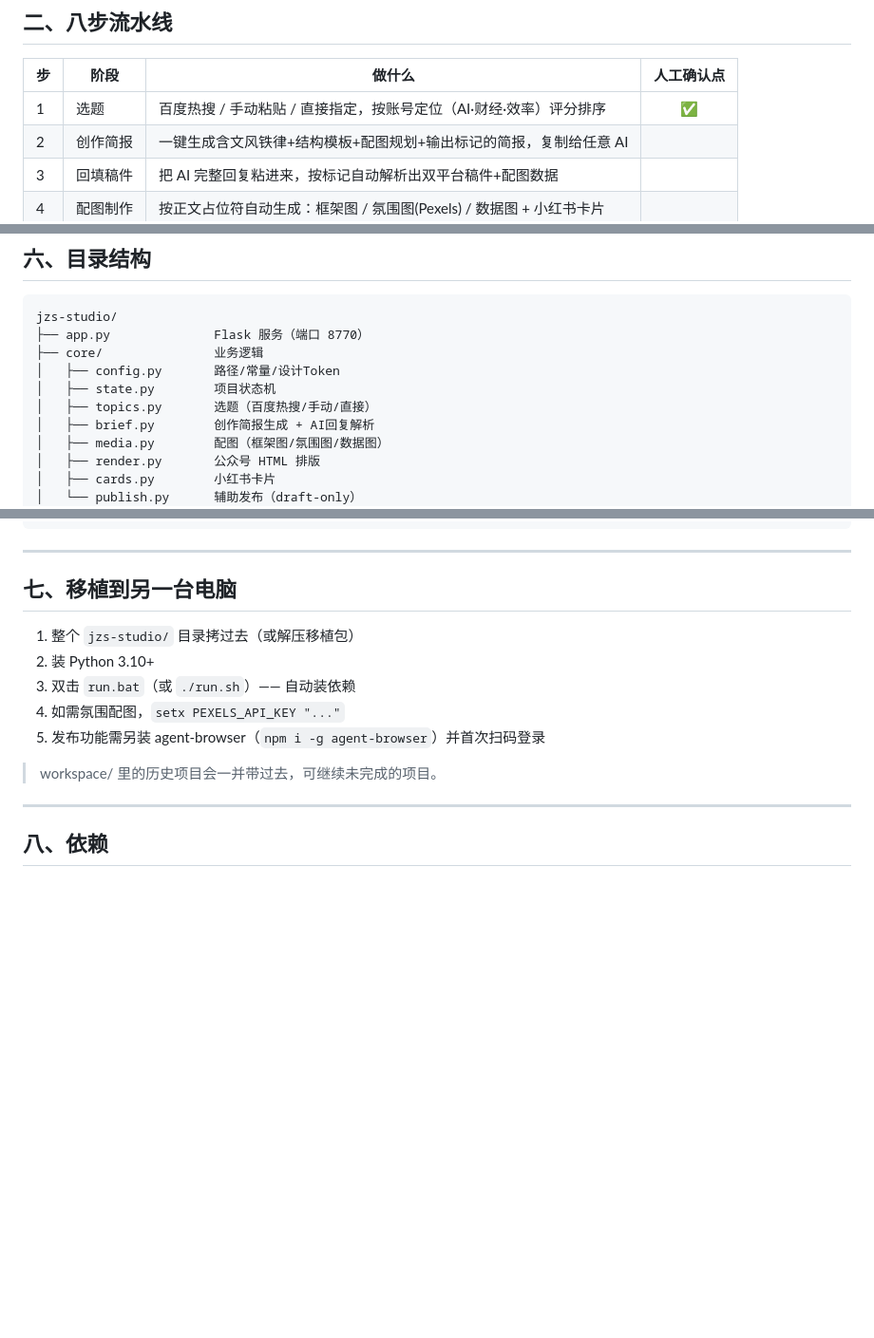
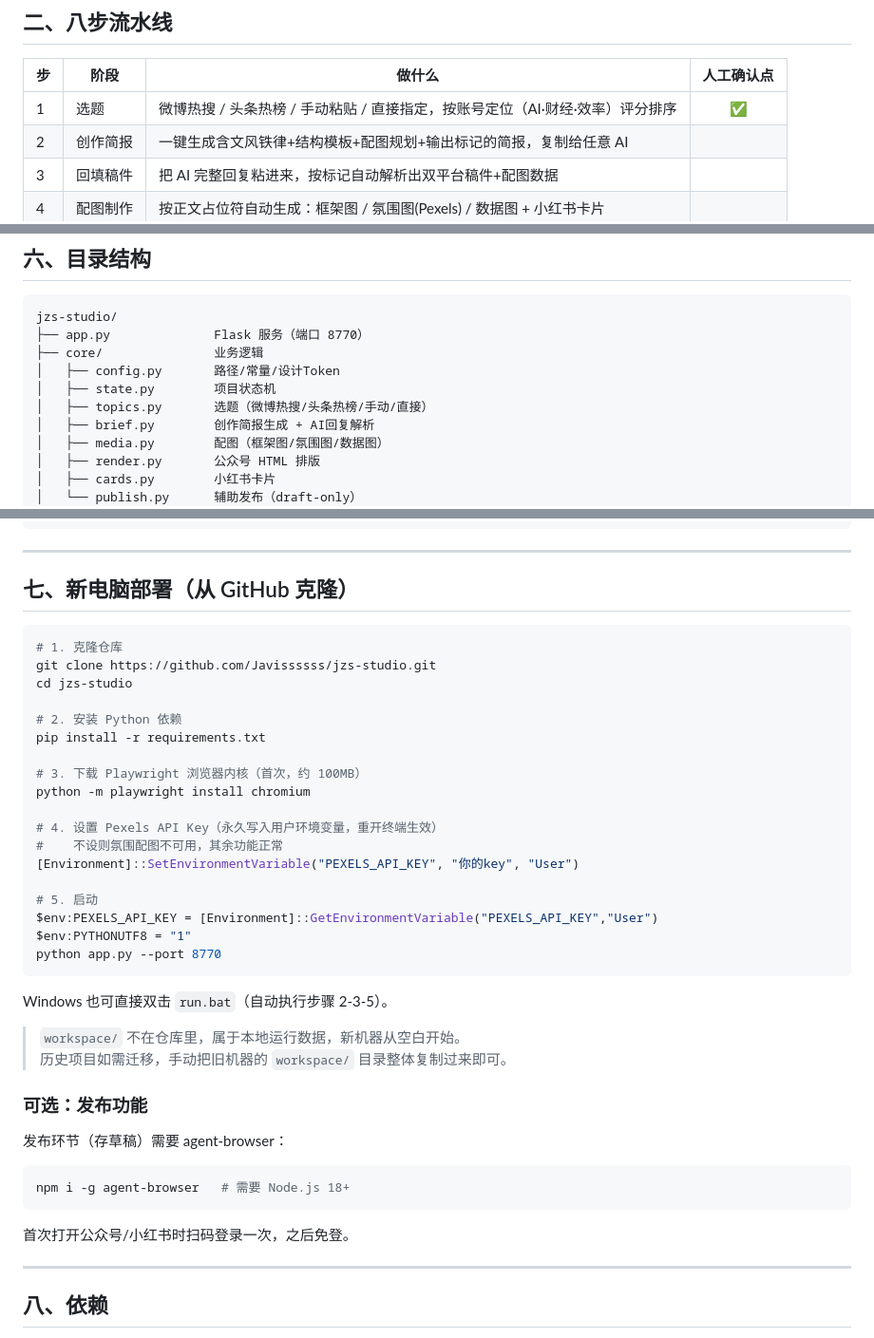
Before and after one commit to Javissssss/jzs-studio, a Markdown page: README.md, 3 parts joined by grey strips. Shown at 95% size. Drawn GitHub-style; blank space fills up the shorter version.

Commit message:
docs: update README - git clone deploy guide + fix topic source

````diff
--- a/README.md
+++ b/README.md
@@ -32,7 +32,7 @@ python app.py --port 8770
 
 | 步 | 阶段 | 做什么 | 人工确认点 |
 |----|------|--------|:---:|
-| 1 | 选题 | 百度热搜 / 手动粘贴 / 直接指定，按账号定位（AI·财经·效率）评分排序 | ✅ |
+| 1 | 选题 | 微博热搜 / 头条热榜 / 手动粘贴 / 直接指定，按账号定位（AI·财经·效率）评分排序 | ✅ |
 | 2 | 创作简报 | 一键生成含文风铁律+结构模板+配图规划+输出标记的简报，复制给任意 AI | |
 | 3 | 回填稿件 | 把 AI 完整回复粘进来，按标记自动解析出双平台稿件+配图数据 | |
 | 4 | 配图制作 | 按正文占位符自动生成：框架图 / 氛围图(Pexels) / 数据图 + 小红书卡片 | |
@@ -105,7 +105,7 @@ jzs-studio/
 ├── core/               业务逻辑
 │   ├── config.py       路径/常量/设计Token
 │   ├── state.py        项目状态机
-│   ├── topics.py       选题（百度热搜/手动/直接）
+│   ├── topics.py       选题（微博热搜/头条热榜/手动/直接）
 │   ├── brief.py        创作简报生成 + AI回复解析
 │   ├── media.py        配图（框架图/氛围图/数据图）
 │   ├── render.py       公众号 HTML 排版
@@ -124,15 +124,43 @@ jzs-studio/
 
 ---
 
-## 七、移植到另一台电脑
+## 七、新电脑部署（从 GitHub 克隆）
 
-1. 整个 `jzs-studio/` 目录拷过去（或解压移植包）
-2. 装 Python 3.10+
-3. 双击 `run.bat`（或 `./run.sh`）—— 自动装依赖
-4. 如需氛围配图，`setx PEXELS_API_KEY "..."`
-5. 发布功能需另装 agent-browser（`npm i -g agent-browser`）并首次扫码登录
+```powershell
+# 1. 克隆仓库
+git clone https://github.com/Javissssss/jzs-studio.git
+cd jzs-studio
 
-> workspace/ 里的历史项目会一并带过去，可继续未完成的项目。
+# 2. 安装 Python 依赖
+pip install -r requirements.txt
+
+# 3. 下载 Playwright 浏览器内核（首次，约 100MB）
+python -m playwright install chromium
+
+# 4. 设置 Pexels API Key（永久写入用户环境变量，重开终端生效）
+#    不设则氛围配图不可用，其余功能正常
+[Environment]::SetEnvironmentVariable("PEXELS_API_KEY", "你的key", "User")
+
+# 5. 启动
+$env:PEXELS_API_KEY = [Environment]::GetEnvironmentVariable("PEXELS_API_KEY","User")
+$env:PYTHONUTF8 = "1"
+python app.py --port 8770
+```
+
+Windows 也可直接双击 `run.bat`（自动执行步骤 2-3-5）。
+
+> `workspace/` 不在仓库里，属于本地运行数据，新机器从空白开始。
+> 历史项目如需迁移，手动把旧机器的 `workspace/` 目录整体复制过来即可。
+
+### 可选：发布功能
+
+发布环节（存草稿）需要 agent-browser：
+
+```powershell
+npm i -g agent-browser   # 需要 Node.js 18+
+```
+
+首次打开公众号/小红书时扫码登录一次，之后免登。
 
 ---
 
````
